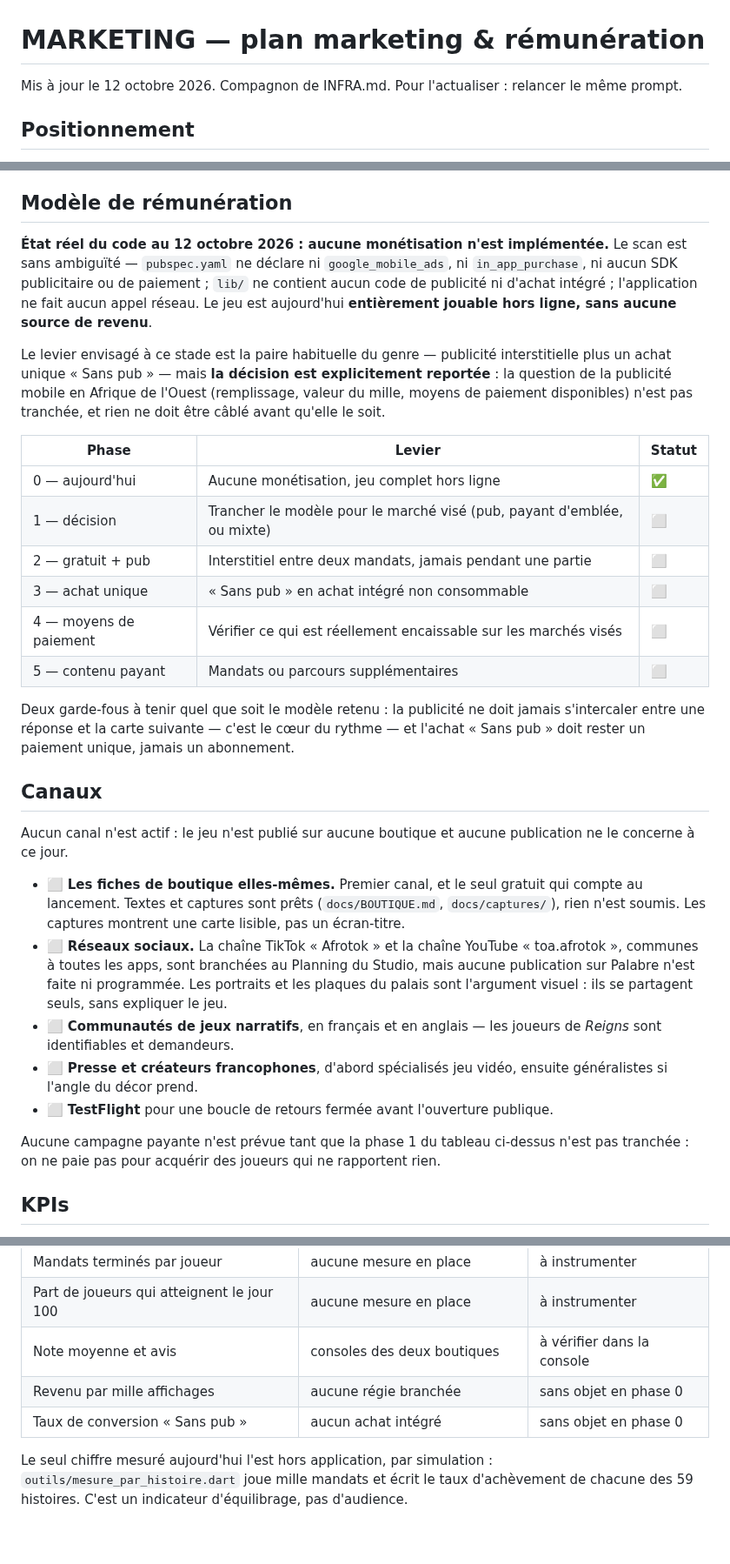
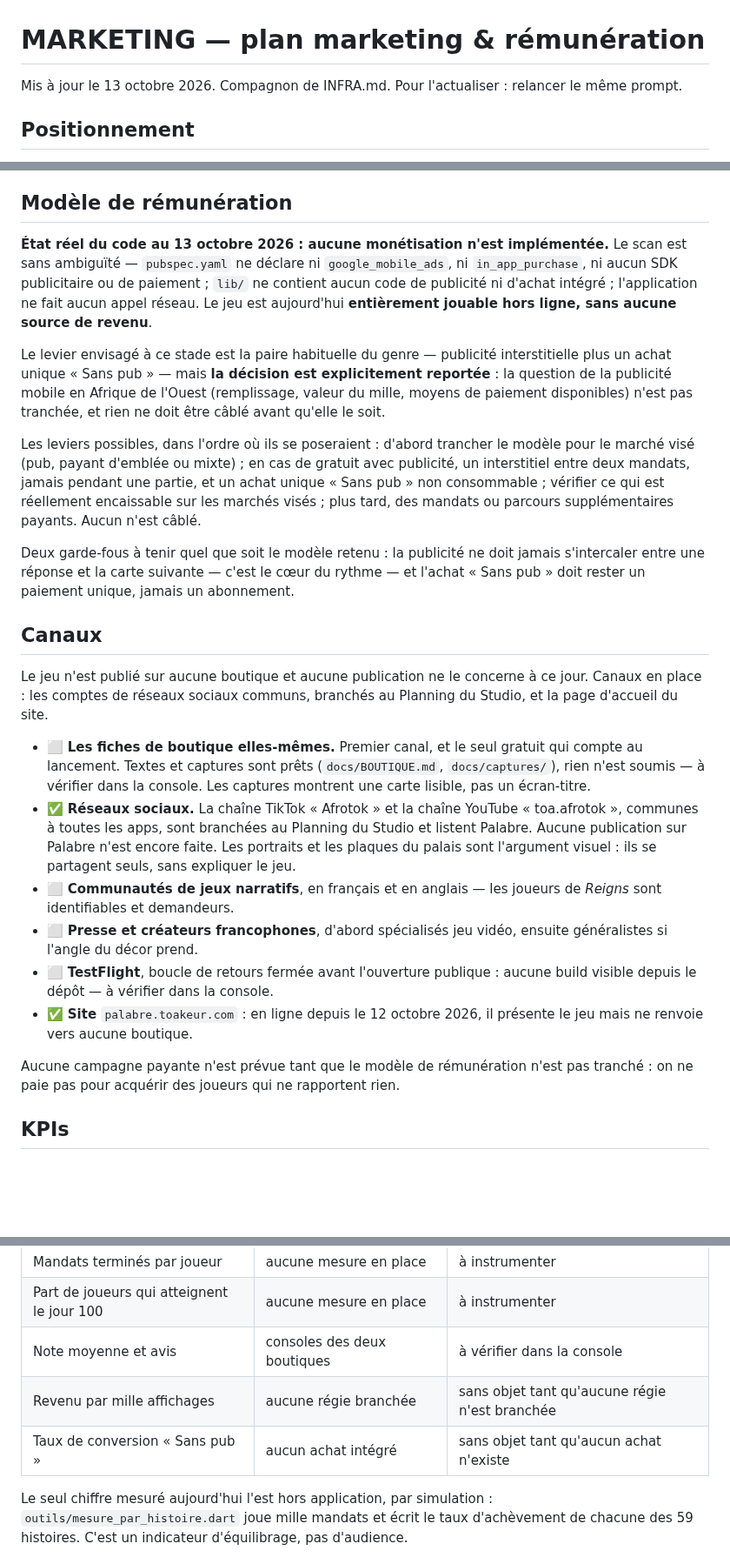
Before and after one commit to teiki5320/palabre, a Markdown page: docs/MARKETING.md, 3 parts joined by grey strips. Shown at 87% size. Drawn GitHub-style; blank space fills up the shorter version.

```diff
--- a/docs/MARKETING.md
+++ b/docs/MARKETING.md
@@ -1,6 +1,6 @@
 # MARKETING — plan marketing & rémunération
 
-Mis à jour le 12 octobre 2026. Compagnon de INFRA.md. Pour l'actualiser : relancer le même prompt.
+Mis à jour le 13 octobre 2026. Compagnon de INFRA.md. Pour l'actualiser : relancer le même prompt.
 
 ## Positionnement
 
@@ -20,32 +20,26 @@ Trois choses que les concurrents directs n'ont pas :
 
 ## Modèle de rémunération
 
-**État réel du code au 12 octobre 2026 : aucune monétisation n'est implémentée.** Le scan est sans ambiguïté — `pubspec.yaml` ne déclare ni `google_mobile_ads`, ni `in_app_purchase`, ni aucun SDK publicitaire ou de paiement ; `lib/` ne contient aucun code de publicité ni d'achat intégré ; l'application ne fait aucun appel réseau. Le jeu est aujourd'hui **entièrement jouable hors ligne, sans aucune source de revenu**.
+**État réel du code au 13 octobre 2026 : aucune monétisation n'est implémentée.** Le scan est sans ambiguïté — `pubspec.yaml` ne déclare ni `google_mobile_ads`, ni `in_app_purchase`, ni aucun SDK publicitaire ou de paiement ; `lib/` ne contient aucun code de publicité ni d'achat intégré ; l'application ne fait aucun appel réseau. Le jeu est aujourd'hui **entièrement jouable hors ligne, sans aucune source de revenu**.
 
 Le levier envisagé à ce stade est la paire habituelle du genre — publicité interstitielle plus un achat unique « Sans pub » — mais **la décision est explicitement reportée** : la question de la publicité mobile en Afrique de l'Ouest (remplissage, valeur du mille, moyens de paiement disponibles) n'est pas tranchée, et rien ne doit être câblé avant qu'elle le soit.
 
-| Phase | Levier | Statut |
-|---|---|---|
-| 0 — aujourd'hui | Aucune monétisation, jeu complet hors ligne | ✅ |
-| 1 — décision | Trancher le modèle pour le marché visé (pub, payant d'emblée, ou mixte) | ⬜ |
-| 2 — gratuit + pub | Interstitiel entre deux mandats, jamais pendant une partie | ⬜ |
-| 3 — achat unique | « Sans pub » en achat intégré non consommable | ⬜ |
-| 4 — moyens de paiement | Vérifier ce qui est réellement encaissable sur les marchés visés | ⬜ |
-| 5 — contenu payant | Mandats ou parcours supplémentaires | ⬜ |
+Les leviers possibles, dans l'ordre où ils se poseraient : d'abord trancher le modèle pour le marché visé (pub, payant d'emblée ou mixte) ; en cas de gratuit avec publicité, un interstitiel entre deux mandats, jamais pendant une partie, et un achat unique « Sans pub » non consommable ; vérifier ce qui est réellement encaissable sur les marchés visés ; plus tard, des mandats ou parcours supplémentaires payants. Aucun n'est câblé.
 
 Deux garde-fous à tenir quel que soit le modèle retenu : la publicité ne doit jamais s'intercaler entre une réponse et la carte suivante — c'est le cœur du rythme — et l'achat « Sans pub » doit rester un paiement unique, jamais un abonnement.
 
 ## Canaux
 
-Aucun canal n'est actif : le jeu n'est publié sur aucune boutique et aucune publication ne le concerne à ce jour.
+Le jeu n'est publié sur aucune boutique et aucune publication ne le concerne à ce jour. Canaux en place : les comptes de réseaux sociaux communs, branchés au Planning du Studio, et la page d'accueil du site.
 
-- ⬜ **Les fiches de boutique elles-mêmes.** Premier canal, et le seul gratuit qui compte au lancement. Textes et captures sont prêts (`docs/BOUTIQUE.md`, `docs/captures/`), rien n'est soumis. Les captures montrent une carte lisible, pas un écran-titre.
-- ⬜ **Réseaux sociaux.** La chaîne TikTok « Afrotok » et la chaîne YouTube « toa.afrotok », communes à toutes les apps, sont branchées au Planning du Studio, mais aucune publication sur Palabre n'est faite ni programmée. Les portraits et les plaques du palais sont l'argument visuel : ils se partagent seuls, sans expliquer le jeu.
+- ⬜ **Les fiches de boutique elles-mêmes.** Premier canal, et le seul gratuit qui compte au lancement. Textes et captures sont prêts (`docs/BOUTIQUE.md`, `docs/captures/`), rien n'est soumis — à vérifier dans la console. Les captures montrent une carte lisible, pas un écran-titre.
+- ✅ **Réseaux sociaux.** La chaîne TikTok « Afrotok » et la chaîne YouTube « toa.afrotok », communes à toutes les apps, sont branchées au Planning du Studio et listent Palabre. Aucune publication sur Palabre n'est encore faite. Les portraits et les plaques du palais sont l'argument visuel : ils se partagent seuls, sans expliquer le jeu.
 - ⬜ **Communautés de jeux narratifs**, en français et en anglais — les joueurs de *Reigns* sont identifiables et demandeurs.
 - ⬜ **Presse et créateurs francophones**, d'abord spécialisés jeu vidéo, ensuite généralistes si l'angle du décor prend.
-- ⬜ **TestFlight** pour une boucle de retours fermée avant l'ouverture publique.
+- ⬜ **TestFlight**, boucle de retours fermée avant l'ouverture publique : aucune build visible depuis le dépôt — à vérifier dans la console.
+- ✅ **Site** `palabre.toakeur.com` : en ligne depuis le 12 octobre 2026, il présente le jeu mais ne renvoie vers aucune boutique.
 
-Aucune campagne payante n'est prévue tant que la phase 1 du tableau ci-dessus n'est pas tranchée : on ne paie pas pour acquérir des joueurs qui ne rapportent rien.
+Aucune campagne payante n'est prévue tant que le modèle de rémunération n'est pas tranché : on ne paie pas pour acquérir des joueurs qui ne rapportent rien.
 
 ## KPIs
 
@@ -58,8 +52,8 @@ Aucune mesure n'existe à ce jour : l'application n'embarque aucun outil d'analy
 | Mandats terminés par joueur | aucune mesure en place | à instrumenter |
 | Part de joueurs qui atteignent le jour 100 | aucune mesure en place | à instrumenter |
 | Note moyenne et avis | consoles des deux boutiques | à vérifier dans la console |
-| Revenu par mille affichages | aucune régie branchée | sans objet en phase 0 |
-| Taux de conversion « Sans pub » | aucun achat intégré | sans objet en phase 0 |
+| Revenu par mille affichages | aucune régie branchée | sans objet tant qu'aucune régie n'est branchée |
+| Taux de conversion « Sans pub » | aucun achat intégré | sans objet tant qu'aucun achat n'existe |
 
 Le seul chiffre mesuré aujourd'hui l'est hors application, par simulation : `outils/mesure_par_histoire.dart` joue mille mandats et écrit le taux d'achèvement de chacune des 59 histoires. C'est un indicateur d'équilibrage, pas d'audience.
 
```
Also changed, not shown: other parts of docs/MARKETING.md (+1 -1 lines), docs/INFRA.md (+5 -5 lines), docs/PUBLICATION.md (+3 -17 lines).
